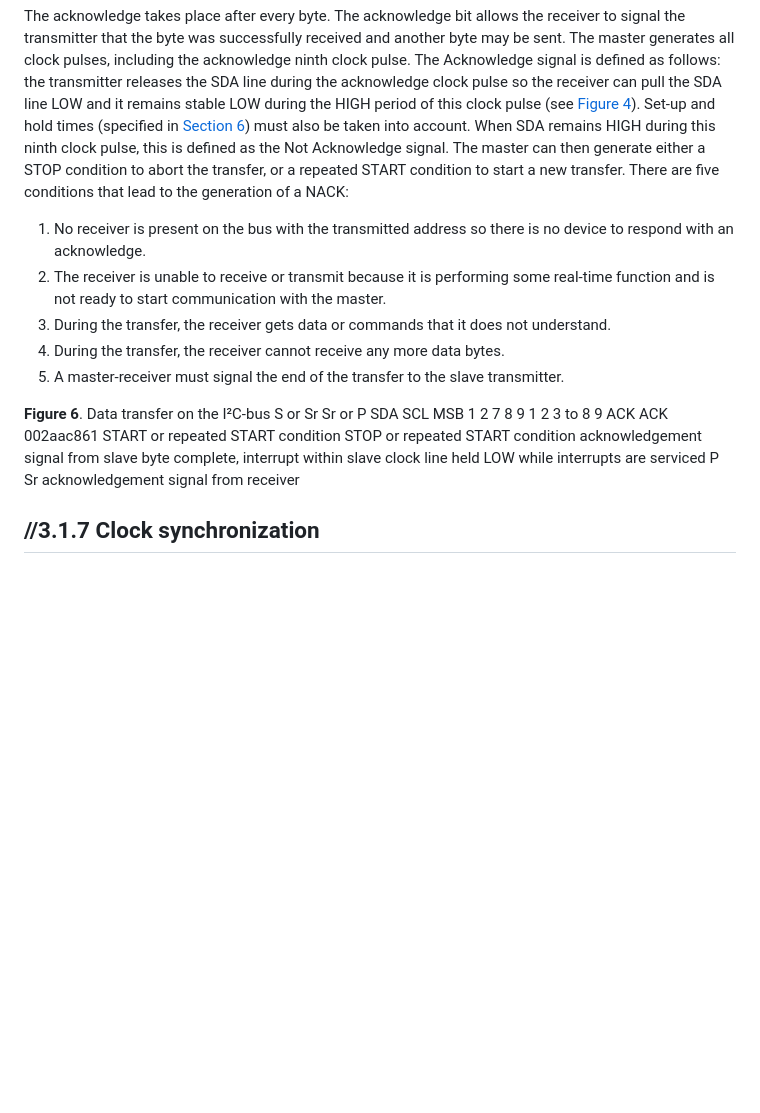
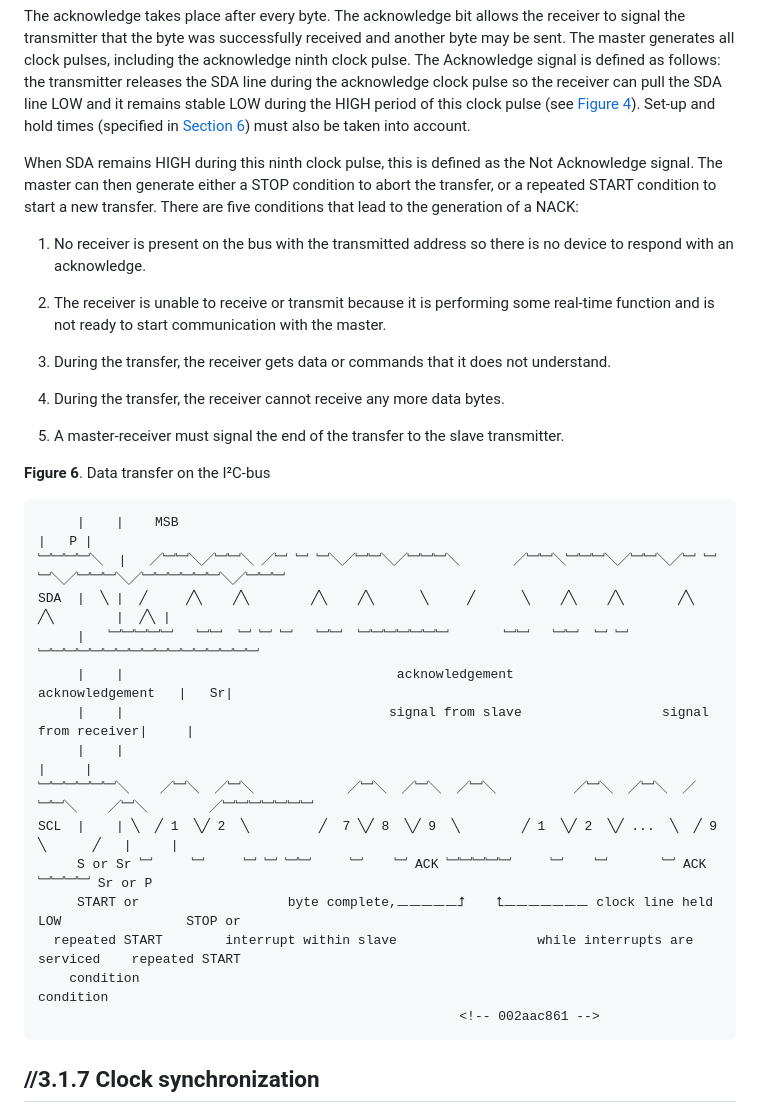
Before and after one commit to Jeangowhy/opendocs, a Markdown page: mcu/I2C_Bus_Protocol_UM10204.md, the part around the change printed below. GitHub-like rendering; blank space fills up the shorter version.

Commit message:
Test time sequence diagram.  **Figure 6**. Data transfer on the I²C-bus

```diff
--- a/mcu/I2C_Bus_Protocol_UM10204.md
+++ b/mcu/I2C_Bus_Protocol_UM10204.md
@@ -839,44 +843,45 @@ The Acknowledge signal is defined as follows: the transmitter releases the SDA l
 during the acknowledge clock pulse so the receiver can pull the SDA line LOW and it
 remains stable LOW during the HIGH period of this clock pulse (see [Figure 4]). Set-up and
 hold times (specified in [Section 6]) must also be taken into account.
+
 When SDA remains HIGH during this ninth clock pulse, this is defined as the Not
 Acknowledge signal. The master can then generate either a STOP condition to abort the
 transfer, or a repeated START condition to start a new transfer. There are five conditions
 that lead to the generation of a NACK:
-1. No receiver is present on the bus with the transmitted address so there is no device to
-respond with an acknowledge.
-2. The receiver is unable to receive or transmit because it is performing some real-time
-function and is not ready to start communication with the master.
-3. During the transfer, the receiver gets data or commands that it does not understand.
-4. During the transfer, the receiver cannot receive any more data bytes.
-5. A master-receiver must signal the end of the transfer to the slave transmitter.
+
+1.  No receiver is present on the bus with the transmitted address so there is no
+    device to respond with an acknowledge.
+
+2.  The receiver is unable to receive or transmit because it is performing some
+    real-time function and is not ready to start communication with the master.
+
+3.  During the transfer, the receiver gets data or commands that it does not understand.
+
+4.  During the transfer, the receiver cannot receive any more data bytes.
+
+5.  A master-receiver must signal the end of the transfer to the slave transmitter.
+
 
 [Figure 6]: #Figure-6
 <a id="Figure-6"></a>
 
 **Figure 6**. Data transfer on the I²C-bus
-S or Sr Sr or P
-SDA
-SCL
-MSB
-1 2 7 8 9 1 2 3 to 8 9
-ACK ACK
-002aac861
-START or
-repeated START
-condition
-STOP or
-repeated START
-condition
-acknowledgement
-signal from slave
-byte complete,
-interrupt within slave
-clock line held LOW
-while interrupts are serviced
-P
-Sr acknowledgement
-signal from receiver
+
+
+         |    |    MSB                                                                                  |   P |
+    ﹈﹈﹈﹈╲  |   ╱﹈﹈╲╱﹈﹈╲ ╱﹈ ﹈ ﹈╲╱﹈﹈╲╱﹈﹈﹈╲       ╱﹈﹈╲﹈﹈﹈╲╱﹈﹈╲╱﹈ ﹈ ﹈╲╱﹈﹈﹈╲╱﹈﹈﹈﹈﹈﹈╲╱﹈﹈﹈
+    SDA  |  ╲ |  ╱     ╱╲    ╱╲        ╱╲    ╱╲      ╲     ╱      ╲    ╱╲    ╱╲       ╱╲      ╱╲        |  ╱╲ |
+         |   ﹈﹈﹈﹈﹈   ﹈﹈  ﹈ ﹈ ﹈   ﹈﹈  ﹈﹈﹈﹈﹈﹈﹈       ﹈﹈   ﹈﹈  ﹈ ﹈ ﹈﹈﹈﹈﹈﹈﹈﹈﹈﹈﹈﹈﹈﹈﹈﹈﹈
+         |    |                                   acknowledgement                     acknowledgement   |   Sr|
+         |    |                                  signal from slave                  signal from receiver|     |
+         |    |                                                                                         |     |
+    ﹈﹈﹈﹈﹈﹈╲    ╱﹈╲  ╱﹈╲            ╱﹈╲  ╱﹈╲  ╱﹈╲          ╱﹈╲  ╱﹈╲  ╱ ﹈﹈╲    ╱﹈╲        ╱﹈﹈﹈﹈﹈﹈﹈
+    SCL  |    | ╲  ╱ 1  ╲╱ 2  ╲         ╱  7 ╲╱ 8  ╲╱ 9  ╲        ╱ 1  ╲╱ 2  ╲╱ ...  ╲  ╱ 9  ╲      ╱   |     |
+         S or Sr ﹈     ﹈     ﹈ ﹈ ﹈﹈     ﹈    ﹈ ACK ﹈﹈﹈﹈﹈     ﹈    ﹈       ﹈ ACK   ﹈﹈﹈﹈ Sr or P
+         START or                   byte complete,᎗᎗᎗᎗᎗⮥    ⮤᎗᎗᎗᎗᎗᎗᎗ clock line held LOW                STOP or
+      repeated START        interrupt within slave                  while interrupts are serviced    repeated START
+        condition                                                                                      condition
+                                                          <!-- 002aac861 -->
 
 <!-- *P11* of 64 -->
 [P11]: #P11
```
Also changed, not shown: other parts of mcu/I2C_Bus_Protocol_UM10204.md (+21 -17 lines).
